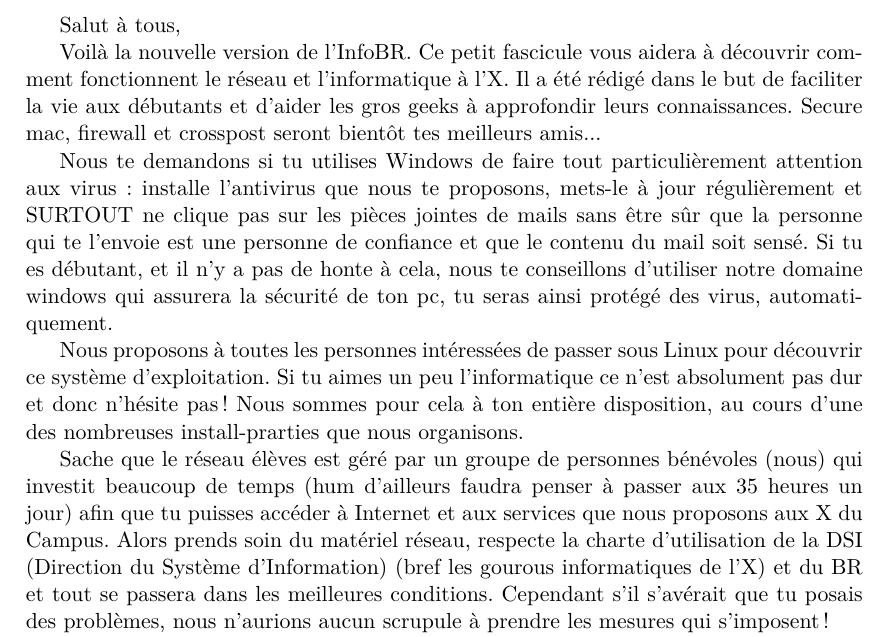
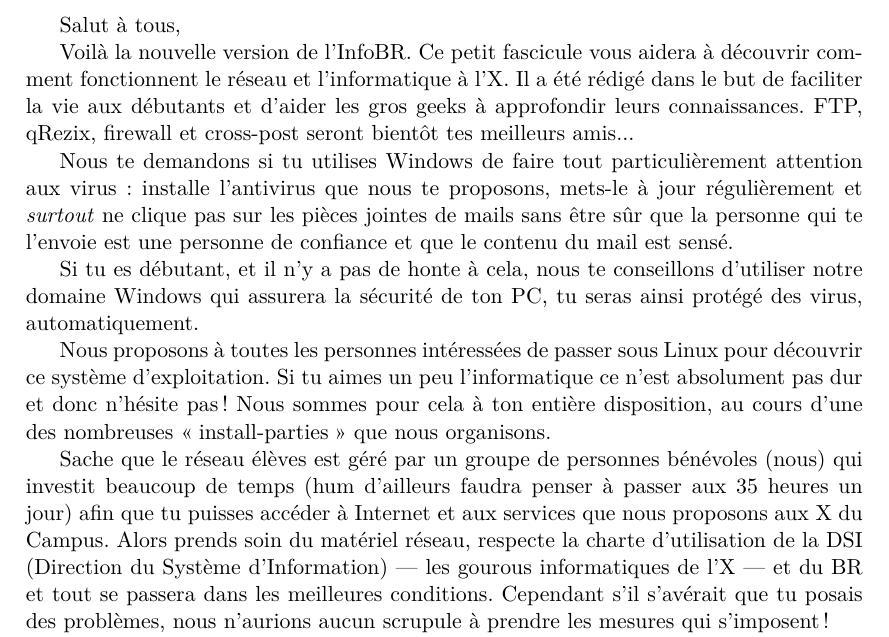
Before and after one commit to BinetReseau/infobr, a LaTeX document (infobr.tex, which reads mot_du_prez.tex): part of page 1 of 23, cut so that both start at the same text. Compiled offline with pdfLaTeX; the source files are stored in an older character set and shown here as Unicode.

Commit message:
Qq modifs sur la prose de dei + mise en forme + recompilation du pdf
git-svn-id: file:///home/svn-br/infobr/trunk@2310 163b7697-d90c-4444-a4e3-743dfff665aa

```diff
--- a/mot_du_prez.tex
+++ b/mot_du_prez.tex
@@ -6,16 +6,16 @@
 
 Salut à tous,
 
-Voilà la nouvelle version de l'InfoBR. Ce petit fascicule vous aidera à découvrir comment fonctionnent le réseau et l'informatique à l'X. Il a été rédigé dans le but de faciliter la vie aux débutants et d'aider les gros geeks à approfondir leurs connaissances. Secure mac, firewall et crosspost seront bientôt tes meilleurs amis...
+Voilà la nouvelle version de l'InfoBR. Ce petit fascicule vous aidera à découvrir comment fonctionnent le réseau et l'informatique à l'X. Il a été rédigé dans le but de faciliter la vie aux débutants et d'aider les gros geeks à approfondir leurs connaissances. FTP, qRezix, firewall et cross-post seront bientôt tes meilleurs amis...
 
-Nous te demandons si tu utilises Windows de faire tout particulièrement attention aux virus : installe l'antivirus que nous te proposons, mets-le à jour régulièrement et SURTOUT ne clique pas sur les pièces jointes de mails sans être sûr que la personne qui te l'envoie est une personne de confiance et que le contenu du mail soit sensé.
-Si tu es débutant, et il n'y a pas de honte à cela, nous te conseillons d'utiliser notre domaine windows qui assurera la sécurité de ton pc, tu seras ainsi protégé des virus, automatiquement.
+Nous te demandons si tu utilises Windows de faire tout particulièrement attention aux virus : installe l'antivirus que nous te proposons, mets-le à jour régulièrement et \emph{surtout} ne clique pas sur les pièces jointes de mails sans être sûr que la personne qui te l'envoie est une personne de confiance et que le contenu du mail est sensé.
 
-Nous proposons à toutes les personnes intéressées de passer sous Linux pour découvrir ce système d'exploitation. Si tu aimes un peu l'informatique ce n'est absolument pas dur et donc n'hésite pas ! Nous sommes pour cela à ton entière disposition, au cours d'une des nombreuses install-prarties que nous organisons.
+Si tu es débutant, et il n'y a pas de honte à cela, nous te conseillons d'utiliser notre domaine Windows qui assurera la sécurité de ton PC, tu seras ainsi protégé des virus, automatiquement.
 
-Sache que le réseau élèves est géré par un groupe de personnes bénévoles (nous) qui investit beaucoup de temps (hum d'ailleurs faudra penser à passer aux 35 heures un jour) afin que tu puisses accéder à Internet et aux services que nous proposons aux X du Campus. Alors prends soin du matériel réseau, respecte la charte d'utilisation de la DSI (Direction du Système d'Information) (bref les gourous informatiques de l'X) et du BR et tout se passera dans les meilleures conditions. Cependant s'il s'avérait que tu posais des problèmes, nous n'aurions aucun scrupule à prendre les mesures qui s'imposent !
+Nous proposons à toutes les personnes intéressées de passer sous Linux pour découvrir ce système d'exploitation. Si tu aimes un peu l'informatique ce n'est absolument pas dur et donc n'hésite pas ! Nous sommes pour cela à ton entière disposition, au cours d'une des nombreuses \og install-parties \fg que nous organisons.
 
-Voilà\ldots
-Amuse toi bien !
+Sache que le réseau élèves est géré par un groupe de personnes bénévoles (nous) qui investit beaucoup de temps (hum d'ailleurs faudra penser à passer aux 35 heures un jour) afin que tu puisses accéder à Internet et aux services que nous proposons aux X du Campus. Alors prends soin du matériel réseau, respecte la charte d'utilisation de la DSI (Direction du Système d'Information) --- les gourous informatiques de l'X --- et du BR et tout se passera dans les meilleures conditions. Cependant s'il s'avérait que tu posais des problèmes, nous n'aurions aucun scrupule à prendre les mesures qui s'imposent !
+
+Voilà\ldots Amuse toi bien !
 
 dei pour le Binet Réseau 2k3
```
Also changed, not shown: infobr.pdf.
